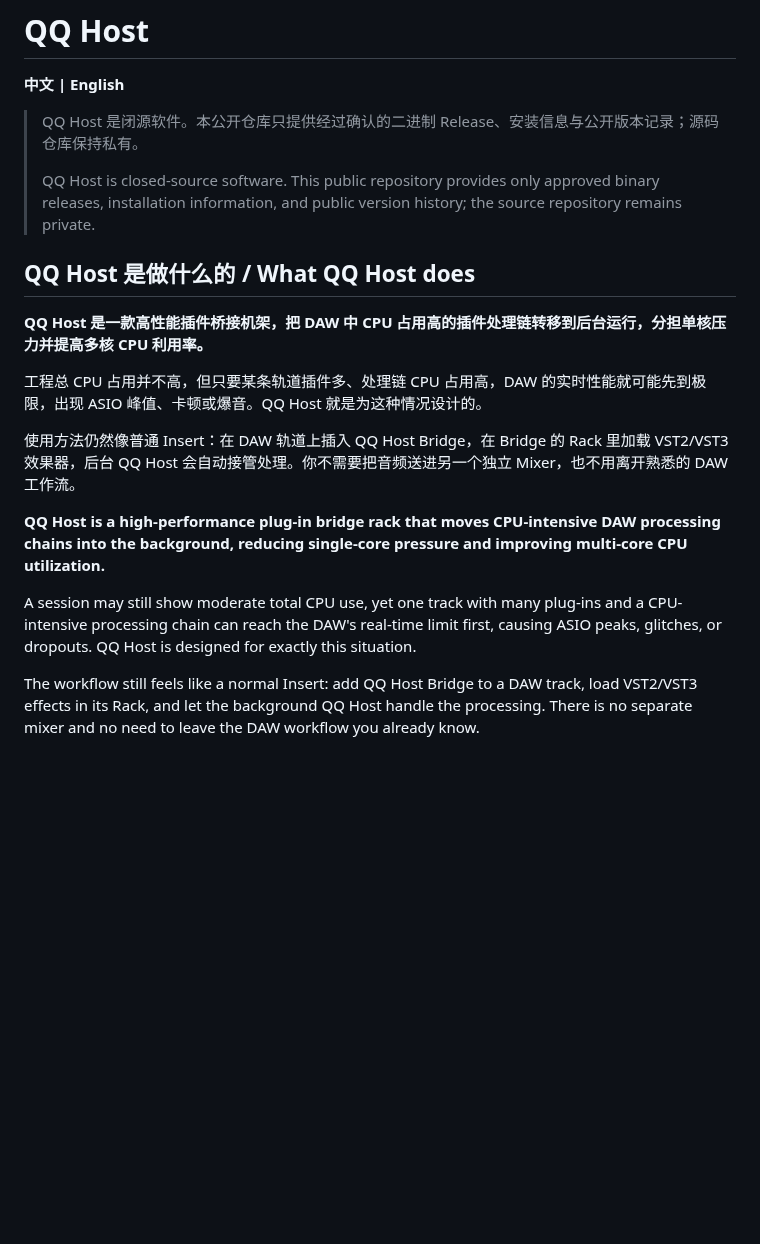
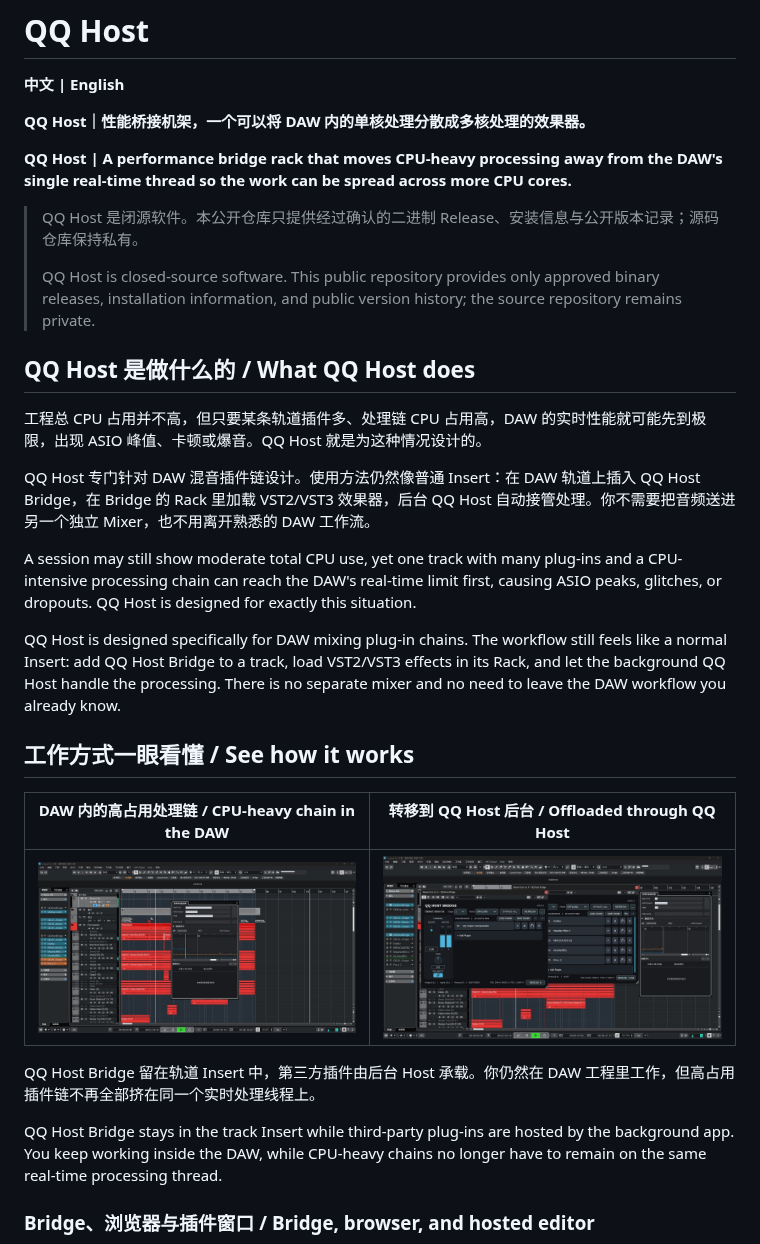
Before and after one commit to Qing-Audio/QQHost-Release, a Markdown page: README.md, the part around one of its changes. Drawn GitHub-style; pictures changed too: assets/qq-host-performance-daw-chain.jpg (added), assets/qq-host-performance-offload.jpg (added); blank space fills up the shorter version.

Commit message:
docs: publish QQ Host 0.9.2 release page

```diff
--- a/README.md
+++ b/README.md
@@ -1,6 +1,10 @@
 # QQ Host
 
 **中文 | English**
+
+**QQ Host｜性能桥接机架，一个可以将 DAW 内的单核处理分散成多核处理的效果器。**
+
+**QQ Host | A performance bridge rack that moves CPU-heavy processing away from the DAW's single real-time thread so the work can be spread across more CPU cores.**
 
 > QQ Host 是闭源软件。本公开仓库只提供经过确认的二进制 Release、安装信息与公开版本记录；源码仓库保持私有。
 >
@@ -8,14 +12,23 @@
 
 ## QQ Host 是做什么的 / What QQ Host does
 
-**QQ Host 是一款高性能插件桥接机架，把 DAW 中 CPU 占用高的插件处理链转移到后台运行，分担单核压力并提高多核 CPU 利用率。**
-
 工程总 CPU 占用并不高，但只要某条轨道插件多、处理链 CPU 占用高，DAW 的实时性能就可能先到极限，出现 ASIO 峰值、卡顿或爆音。QQ Host 就是为这种情况设计的。
 
-使用方法仍然像普通 Insert：在 DAW 轨道上插入 QQ Host Bridge，在 Bridge 的 Rack 里加载 VST2/VST3 效果器，后台 QQ Host 会自动接管处理。你不需要把音频送进另一个独立 Mixer，也不用离开熟悉的 DAW 工作流。
-
-**QQ Host is a high-performance plug-in bridge rack that moves CPU-intensive DAW processing chains into the background, reducing single-core pressure and improving multi-core CPU utilization.**
+QQ Host 专门针对 DAW 混音插件链设计。使用方法仍然像普通 Insert：在 DAW 轨道上插入 QQ Host Bridge，在 Bridge 的 Rack 里加载 VST2/VST3 效果器，后台 QQ Host 自动接管处理。你不需要把音频送进另一个独立 Mixer，也不用离开熟悉的 DAW 工作流。
 
 A session may still show moderate total CPU use, yet one track with many plug-ins and a CPU-intensive processing chain can reach the DAW's real-time limit first, causing ASIO peaks, glitches, or dropouts. QQ Host is designed for exactly this situation.
 
-The workflow still feels like a normal Insert: add QQ Host Bridge to a DAW track, load VST2/VST3 effects in its Rack, and let the background QQ Host handle the processing. There is no separate mixer and no need to leave the DAW workflow you already know.
+QQ Host is designed specifically for DAW mixing plug-in chains. The workflow still feels like a normal Insert: add QQ Host Bridge to a track, load VST2/VST3 effects in its Rack, and let the background QQ Host handle the processing. There is no separate mixer and no need to leave the DAW workflow you already know.
+
+## 工作方式一眼看懂 / See how it works
+
+| DAW 内的高占用处理链 / CPU-heavy chain in the DAW | 转移到 QQ Host 后台 / Offloaded through QQ Host |
+|---|---|
+| ![CPU-heavy plug-in chain running in the DAW](assets/qq-host-performance-daw-chain.jpg) | ![The same workflow offloaded through QQ Host](assets/qq-host-performance-offload.jpg) |
+
+QQ Host Bridge 留在轨道 Insert 中，第三方插件由后台 Host 承载。你仍然在 DAW 工程里工作，但高占用插件链不再全部挤在同一个实时处理线程上。
+
+QQ Host Bridge stays in the track Insert while third-party plug-ins are hosted by the background app. You keep working inside the DAW, while CPU-heavy chains no longer have to remain on the same real-time processing thread.
+
+### Bridge、浏览器与插件窗口 / Bridge, browser, and hosted editor
+
```
Also changed, not shown: other parts of README.md (+73 -48 lines), assets/qq-host-0.9.2-bridge-rack.png (added), assets/qq-host-0.9.2-hosted-plugin.jpg (added), assets/qq-host-0.9.2-plugin-browser.jpg (added), assets/qq-host-0.9.2-sidechain-fx.png (added).
